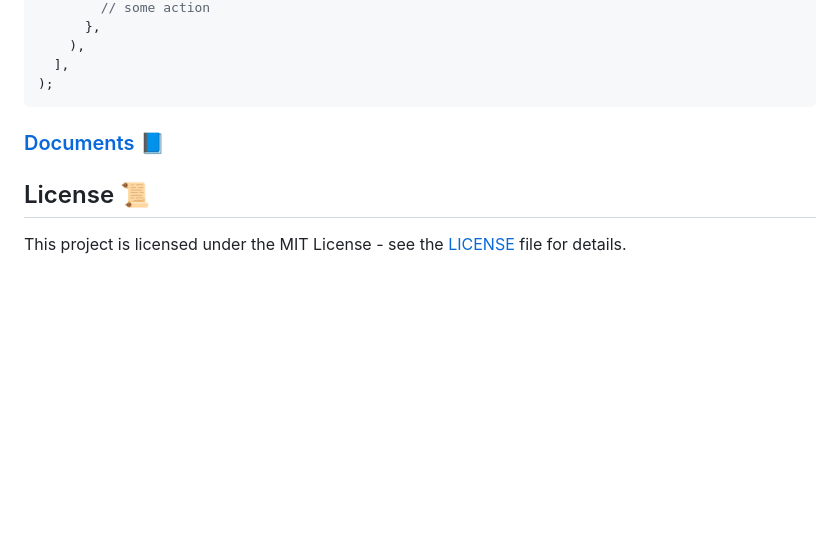
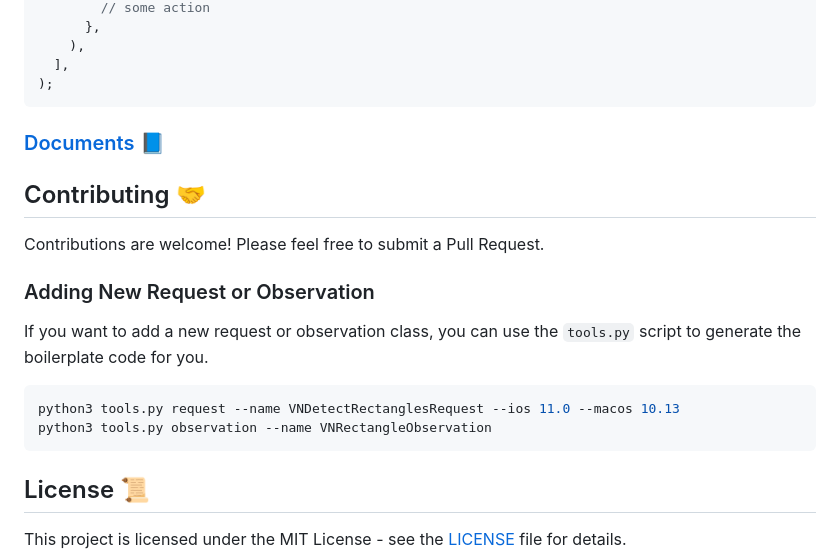
Before and after one commit to ywake/unified_apple_vision, a Markdown page: README.md, the part around the change. GitHub-like rendering; blank space fills up the shorter version.

Commit message:
Docs: Add about tools.py

````diff
--- a/README.md
+++ b/README.md
@@ -92,5 +92,16 @@ vision.analyze(
 
 ### [Documents 📘](doc/README.md)
 
+## Contributing 🤝
+Contributions are welcome! Please feel free to submit a Pull Request.
+
+### Adding New Request or Observation
+If you want to add a new request or observation class, you can use the `tools.py` script to generate the boilerplate code for you.
+
+```bash
+python3 tools.py request --name VNDetectRectanglesRequest --ios 11.0 --macos 10.13
+python3 tools.py observation --name VNRectangleObservation
+```
+
 ## License 📜
 This project is licensed under the MIT License - see the [LICENSE](https://github.com/ywake/unified_apple_vision/blob/main/LICENSE) file for details.
````
